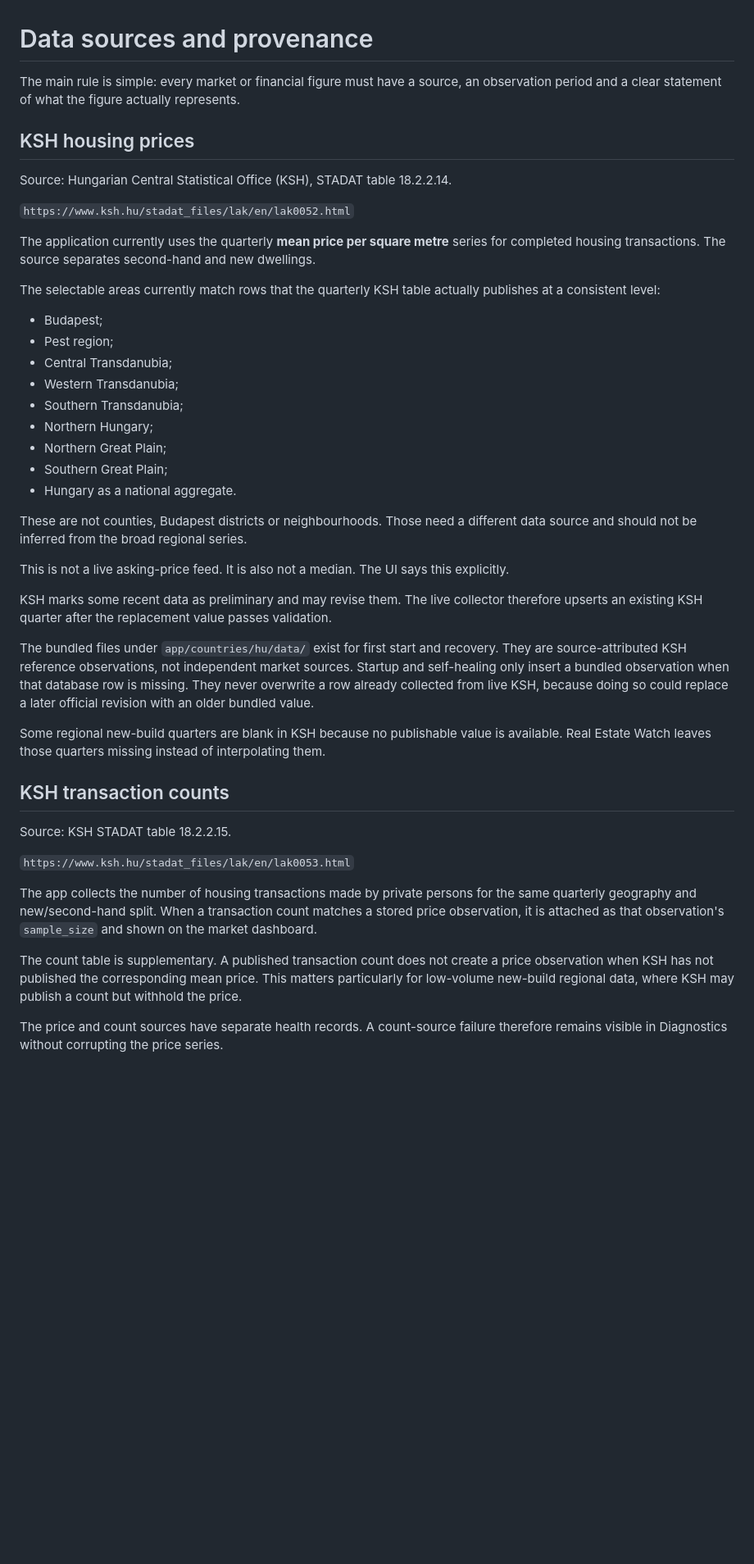
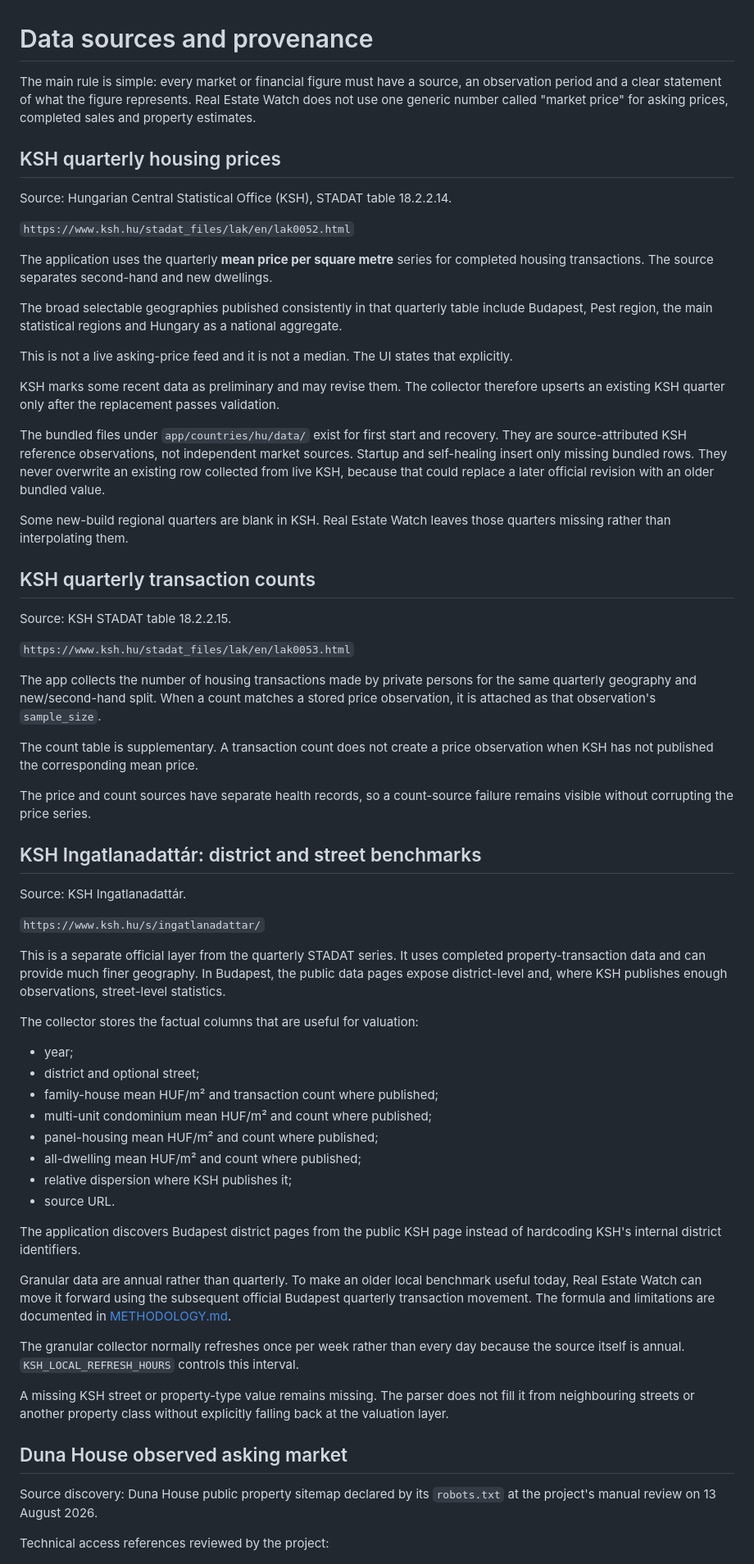
Before and after one commit to ArrowSK/real-estate-watch, a Markdown page: docs/DATA_SOURCES.md, the part around one of its changes. Shown at 82% size. GitHub-like rendering; blank space fills up the shorter version.

Commit message:
Document granular KSH and the experimental observed asking source

```diff
--- a/docs/DATA_SOURCES.md
+++ b/docs/DATA_SOURCES.md
@@ -1,45 +1,67 @@
 # Data sources and provenance
 
-The main rule is simple: every market or financial figure must have a source, an observation period and a clear statement of what the figure actually represents.
+The main rule is simple: every market or financial figure must have a source, an observation period and a clear statement of what the figure represents. Real Estate Watch does not use one generic number called "market price" for asking prices, completed sales and property estimates.
 
-## KSH housing prices
+## KSH quarterly housing prices
 
 Source: Hungarian Central Statistical Office (KSH), STADAT table 18.2.2.14.
 
 `https://www.ksh.hu/stadat_files/lak/en/lak0052.html`
 
-The application currently uses the quarterly **mean price per square metre** series for completed housing transactions. The source separates second-hand and new dwellings.
+The application uses the quarterly **mean price per square metre** series for completed housing transactions. The source separates second-hand and new dwellings.
 
-The selectable areas currently match rows that the quarterly KSH table actually publishes at a consistent level:
+The broad selectable geographies published consistently in that quarterly table include Budapest, Pest region, the main statistical regions and Hungary as a national aggregate.
 
-- Budapest;
-- Pest region;
-- Central Transdanubia;
-- Western Transdanubia;
-- Southern Transdanubia;
-- Northern Hungary;
-- Northern Great Plain;
-- Southern Great Plain;
-- Hungary as a national aggregate.
+This is not a live asking-price feed and it is not a median. The UI states that explicitly.
 
-These are not counties, Budapest districts or neighbourhoods. Those need a different data source and should not be inferred from the broad regional series.
+KSH marks some recent data as preliminary and may revise them. The collector therefore upserts an existing KSH quarter only after the replacement passes validation.
 
-This is not a live asking-price feed. It is also not a median. The UI says this explicitly.
+The bundled files under `app/countries/hu/data/` exist for first start and recovery. They are source-attributed KSH reference observations, not independent market sources. Startup and self-healing insert only missing bundled rows. They never overwrite an existing row collected from live KSH, because that could replace a later official revision with an older bundled value.
 
-KSH marks some recent data as preliminary and may revise them. The live collector therefore upserts an existing KSH quarter after the replacement value passes validation.
+Some new-build regional quarters are blank in KSH. Real Estate Watch leaves those quarters missing rather than interpolating them.
 
-The bundled files under `app/countries/hu/data/` exist for first start and recovery. They are source-attributed KSH reference observations, not independent market sources. Startup and self-healing only insert a bundled observation when that database row is missing. They never overwrite a row already collected from live KSH, because doing so could replace a later official revision with an older bundled value.
-
-Some regional new-build quarters are blank in KSH because no publishable value is available. Real Estate Watch leaves those quarters missing instead of interpolating them.
-
-## KSH transaction counts
+## KSH quarterly transaction counts
 
 Source: KSH STADAT table 18.2.2.15.
 
 `https://www.ksh.hu/stadat_files/lak/en/lak0053.html`
 
-The app collects the number of housing transactions made by private persons for the same quarterly geography and new/second-hand split. When a transaction count matches a stored price observation, it is attached as that observation's `sample_size` and shown on the market dashboard.
+The app collects the number of housing transactions made by private persons for the same quarterly geography and new/second-hand split. When a count matches a stored price observation, it is attached as that observation's `sample_size`.
 
-The count table is supplementary. A published transaction count does not create a price observation when KSH has not published the corresponding mean price. This matters particularly for low-volume new-build regional data, where KSH may publish a count but withhold the price.
+The count table is supplementary. A transaction count does not create a price observation when KSH has not published the corresponding mean price.
 
-The price and count sources have separate health records. A count-source failure therefore remains visible in Diagnostics without corrupting the price series.
+The price and count sources have separate health records, so a count-source failure remains visible without corrupting the price series.
+
+## KSH Ingatlanadattár: district and street benchmarks
+
+Source: KSH Ingatlanadattár.
+
+`https://www.ksh.hu/s/ingatlanadattar/`
+
+This is a separate official layer from the quarterly STADAT series. It uses completed property-transaction data and can provide much finer geography. In Budapest, the public data pages expose district-level and, where KSH publishes enough observations, street-level statistics.
+
+The collector stores the factual columns that are useful for valuation:
+
+- year;
+- district and optional street;
+- family-house mean HUF/m² and transaction count where published;
+- multi-unit condominium mean HUF/m² and count where published;
+- panel-housing mean HUF/m² and count where published;
+- all-dwelling mean HUF/m² and count where published;
+- relative dispersion where KSH publishes it;
+- source URL.
+
+The application discovers Budapest district pages from the public KSH page instead of hardcoding KSH's internal district identifiers.
+
+Granular data are annual rather than quarterly. To make an older local benchmark useful today, Real Estate Watch can move it forward using the subsequent official Budapest quarterly transaction movement. The formula and limitations are documented in [METHODOLOGY.md](METHODOLOGY.md).
+
+The granular collector normally refreshes once per week rather than every day because the source itself is annual. `KSH_LOCAL_REFRESH_HOURS` controls this interval.
+
+A missing KSH street or property-type value remains missing. The parser does not fill it from neighbouring streets or another property class without explicitly falling back at the valuation layer.
+
+## Duna House observed asking market
+
+Source discovery: Duna House public property sitemap declared by its `robots.txt` at the project's manual review on 13 August 2026.
+
+Technical access references reviewed by the project:
+
```
Also changed, not shown: other parts of docs/DATA_SOURCES.md (+52 -20 lines).
